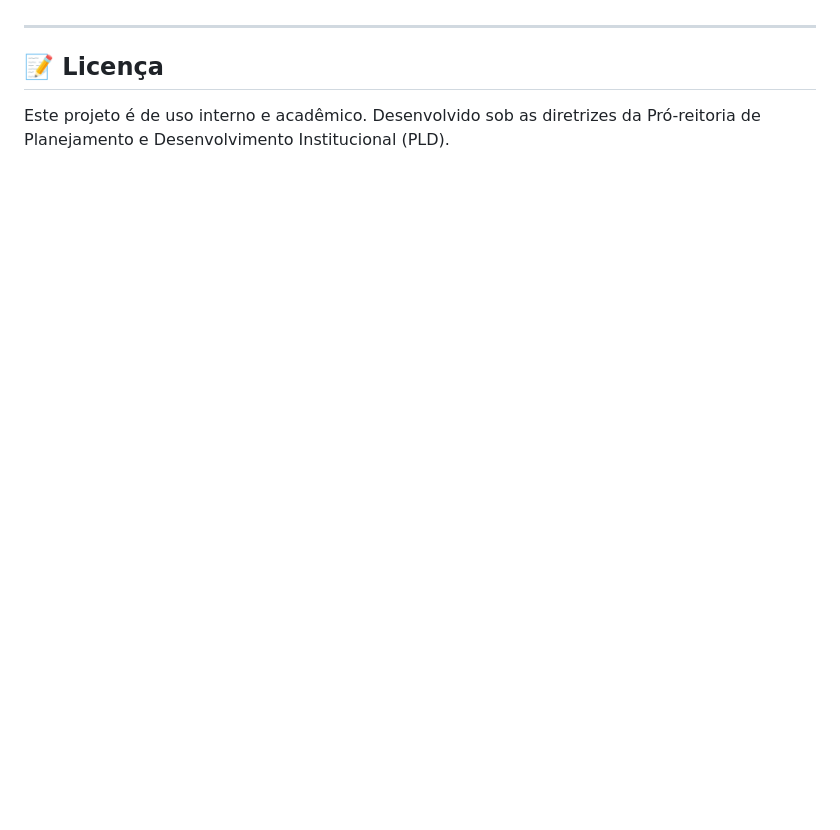
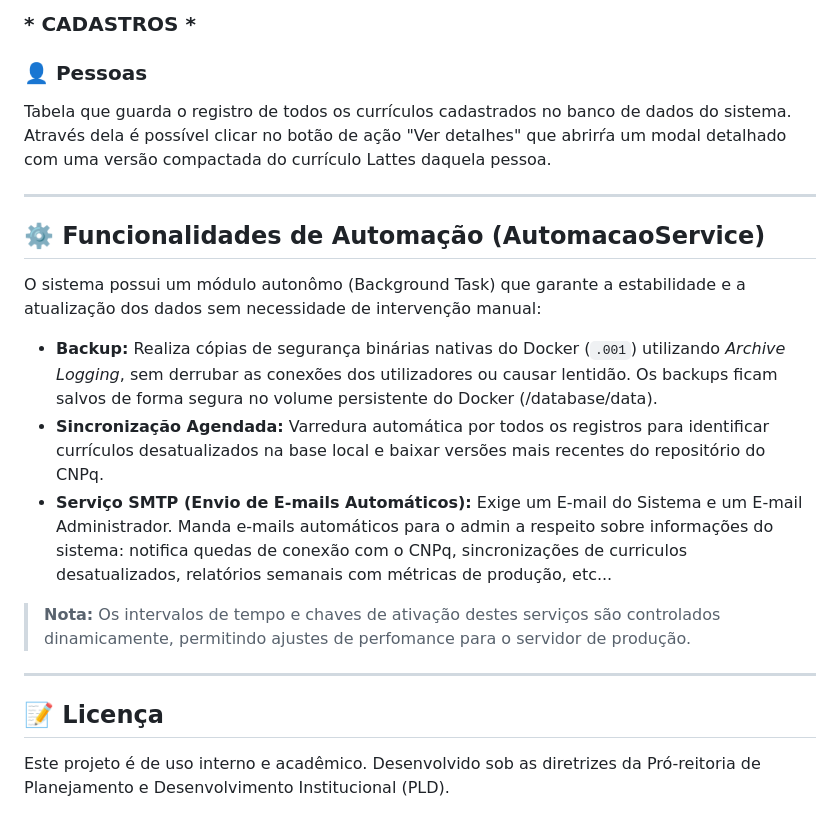
Before and after one commit to raphhhaaaa/SIGLattes, a Markdown page: README.md, the part around one of its changes. Rendered like a GitHub page; blank space fills up the shorter version.

```diff
--- a/README.md
+++ b/README.md
@@ -98,3 +150,18 @@
+### * CADASTROS *
+
+### 👤 Pessoas
+Tabela que guarda o registro de todos os currículos cadastrados no banco de dados do sistema. Através dela é possível clicar no botão de ação "Ver detalhes" que abrirŕa um modal detalhado com uma versão compactada do currículo Lattes daquela pessoa.
+
+
+---
+## ⚙️ Funcionalidades de Automação (AutomacaoService)
+O sistema possui um módulo autonômo (Background Task) que garante a estabilidade e a atualização dos dados sem necessidade de intervenção manual:
+
+* **Backup:** Realiza cópias de segurança binárias nativas do Docker (`.001`) utilizando *Archive Logging*, sem derrubar as conexões dos utilizadores ou causar lentidão. Os backups ficam salvos de forma segura no volume persistente do Docker (/database/data).
+* **Sincronização Agendada:** Varredura automática por todos os registros para identificar currículos desatualizados na base local e baixar versões mais recentes do repositório do CNPq.
+* **Serviço SMTP (Envio de E-mails Automáticos):** Exige um E-mail do Sistema e um E-mail Administrador. Manda e-mails automáticos para o  admin a respeito sobre informações do sistema: notifica quedas de conexão com o CNPq, sincronizações de curriculos desatualizados, relatórios semanais com métricas de produção, etc...
+
+> **Nota:** Os intervalos de tempo e chaves de ativação destes serviços são controlados dinamicamente, permitindo ajustes de perfomance para o servidor de produção.
 
 ---
 ## 📝 Licença
```
Also changed, not shown: other parts of README.md (+75 -23 lines).
